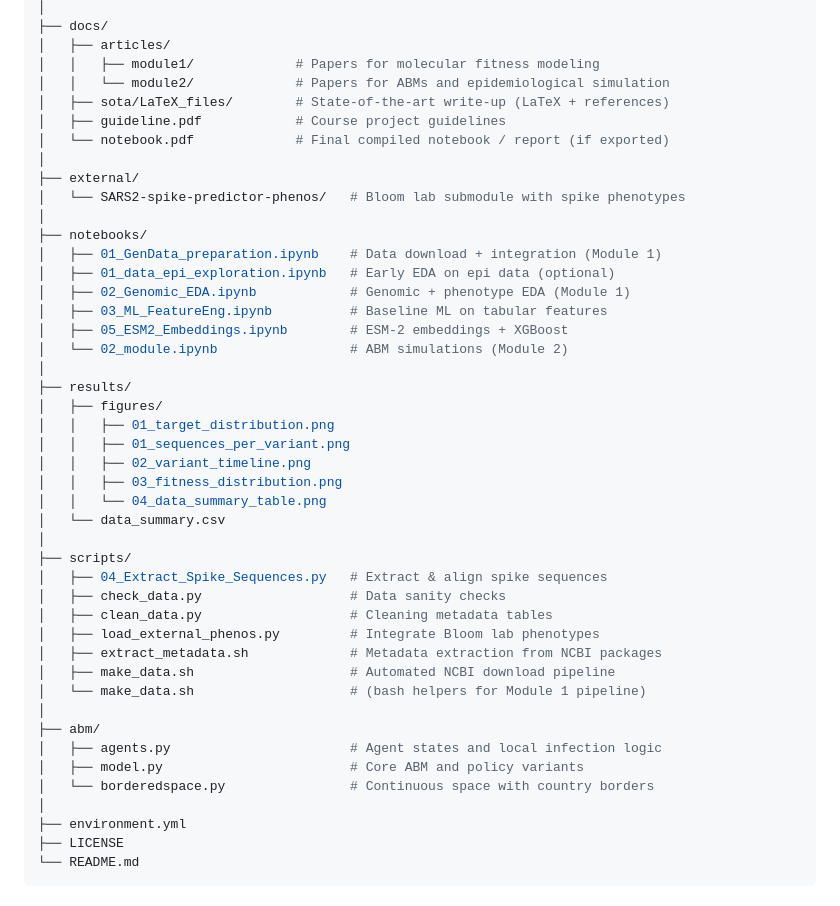
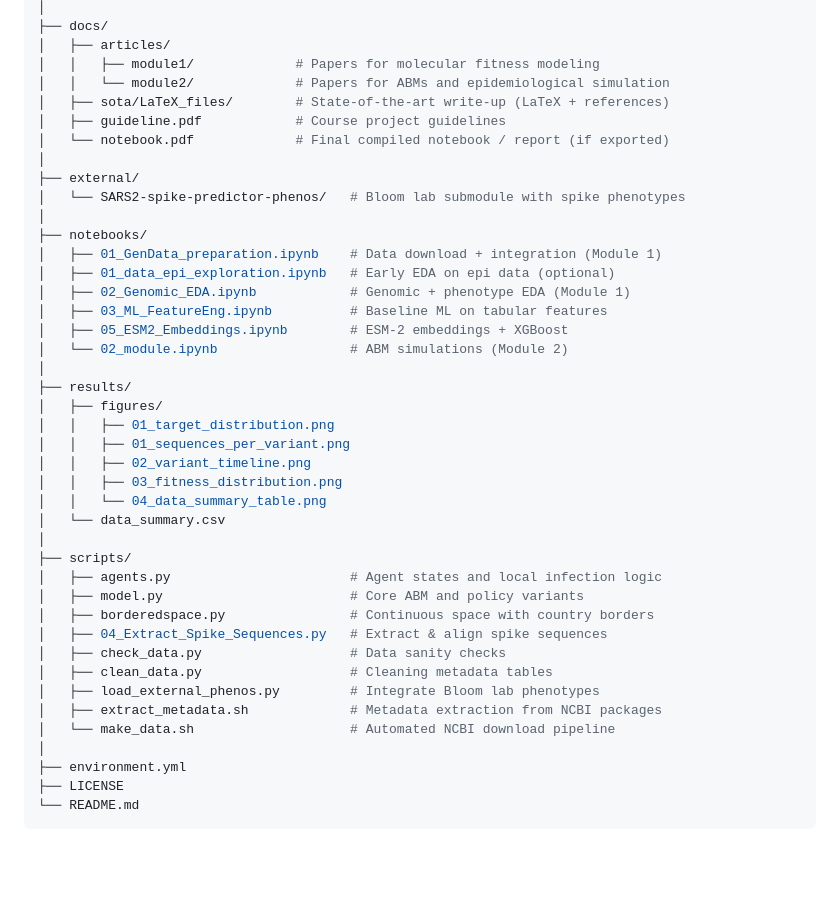
Before and after one commit to arog-bioinfo/SIB-Group-Project, a Markdown page: README.md, the part around the change. Drawn GitHub-style; blank space fills up the shorter version.

```diff
--- a/README.md
+++ b/README.md
@@ -38,7 +38,7 @@ project-root/
 │   ├── articles/
 │   │   ├── module1/             # Papers for molecular fitness modeling
 │   │   └── module2/             # Papers for ABMs and epidemiological simulation
-│   ├── sota/LaTeX_files/        # State-of-the-art write‑up (LaTeX + references)
+│   ├── sota/LaTeX_files/        # State-of-the-art write-up (LaTeX + references)
 │   ├── guideline.pdf            # Course project guidelines
 │   └── notebook.pdf             # Final compiled notebook / report (if exported)
 │
@@ -50,7 +50,7 @@ project-root/
 │   ├── 01_data_epi_exploration.ipynb   # Early EDA on epi data (optional)
 │   ├── 02_Genomic_EDA.ipynb            # Genomic + phenotype EDA (Module 1)
 │   ├── 03_ML_FeatureEng.ipynb          # Baseline ML on tabular features
-│   ├── 05_ESM2_Embeddings.ipynb        # ESM‑2 embeddings + XGBoost
+│   ├── 05_ESM2_Embeddings.ipynb        # ESM-2 embeddings + XGBoost
 │   └── 02_module.ipynb                 # ABM simulations (Module 2)
 │
 ├── results/
@@ -63,18 +63,15 @@ project-root/
 │   └── data_summary.csv
 │
 ├── scripts/
+│   ├── agents.py                       # Agent states and local infection logic
+│   ├── model.py                        # Core ABM and policy variants
+│   ├── borderedspace.py                # Continuous space with country borders
 │   ├── 04_Extract_Spike_Sequences.py   # Extract & align spike sequences
 │   ├── check_data.py                   # Data sanity checks
 │   ├── clean_data.py                   # Cleaning metadata tables
 │   ├── load_external_phenos.py         # Integrate Bloom lab phenotypes
 │   ├── extract_metadata.sh             # Metadata extraction from NCBI packages
-│   ├── make_data.sh                    # Automated NCBI download pipeline
-│   └── make_data.sh                    # (bash helpers for Module 1 pipeline)
-│
-├── abm/
-│   ├── agents.py                       # Agent states and local infection logic
-│   ├── model.py                        # Core ABM and policy variants
-│   └── borderedspace.py                # Continuous space with country borders
+│   └── make_data.sh                    # Automated NCBI download pipeline
 │
 ├── environment.yml
 ├── LICENSE
```
